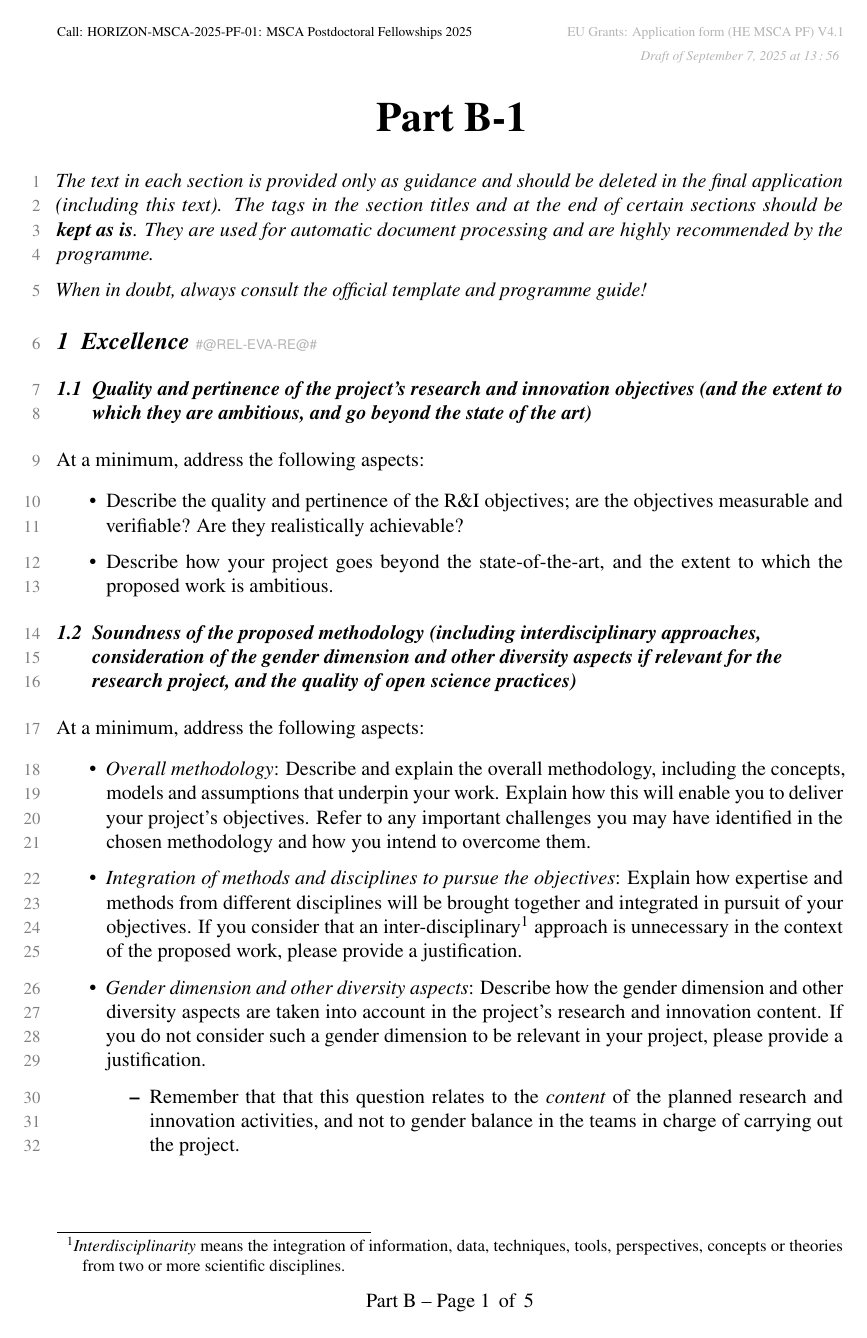
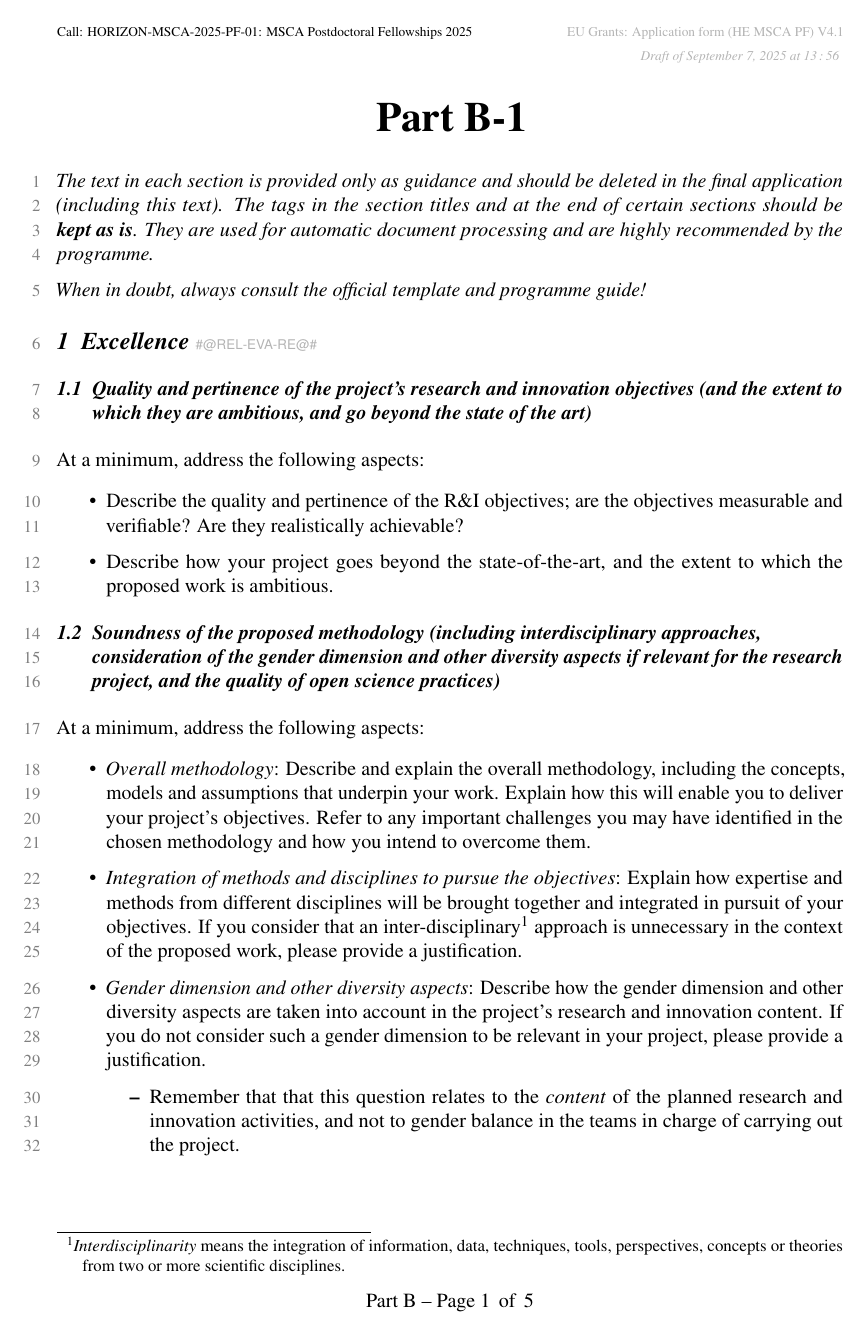
Before and after one commit to alexfikl/msca-pf, a LaTeX document (msca-pf-part-b1-template.tex): page 1 of 5. Compiled offline with pdfLaTeX.

Commit message:
feat: remove microtype options

```diff
--- a/msca-pf-part-b1-template.tex
+++ b/msca-pf-part-b1-template.tex
@@ -9,12 +9,7 @@
 \usepackage{subcaption}
 
 % better typography
-\usepackage[activate={true,nocompatibility}, % activate protrusion and font expansion
-            final,              % enable microtype, use draft to disable
-            tracking=true,
-            factor=1100,        % more protrusion
-            stretch=10,         % smaller values (default 20, 20) to avoid blurring
-            shrink=10]{microtype}
+\usepackage[activate={true,nocompatibility}, tracking=true]{microtype}
 \SetTracking{encoding={*}, shape=sc}{40}
 
 % }}}
```
